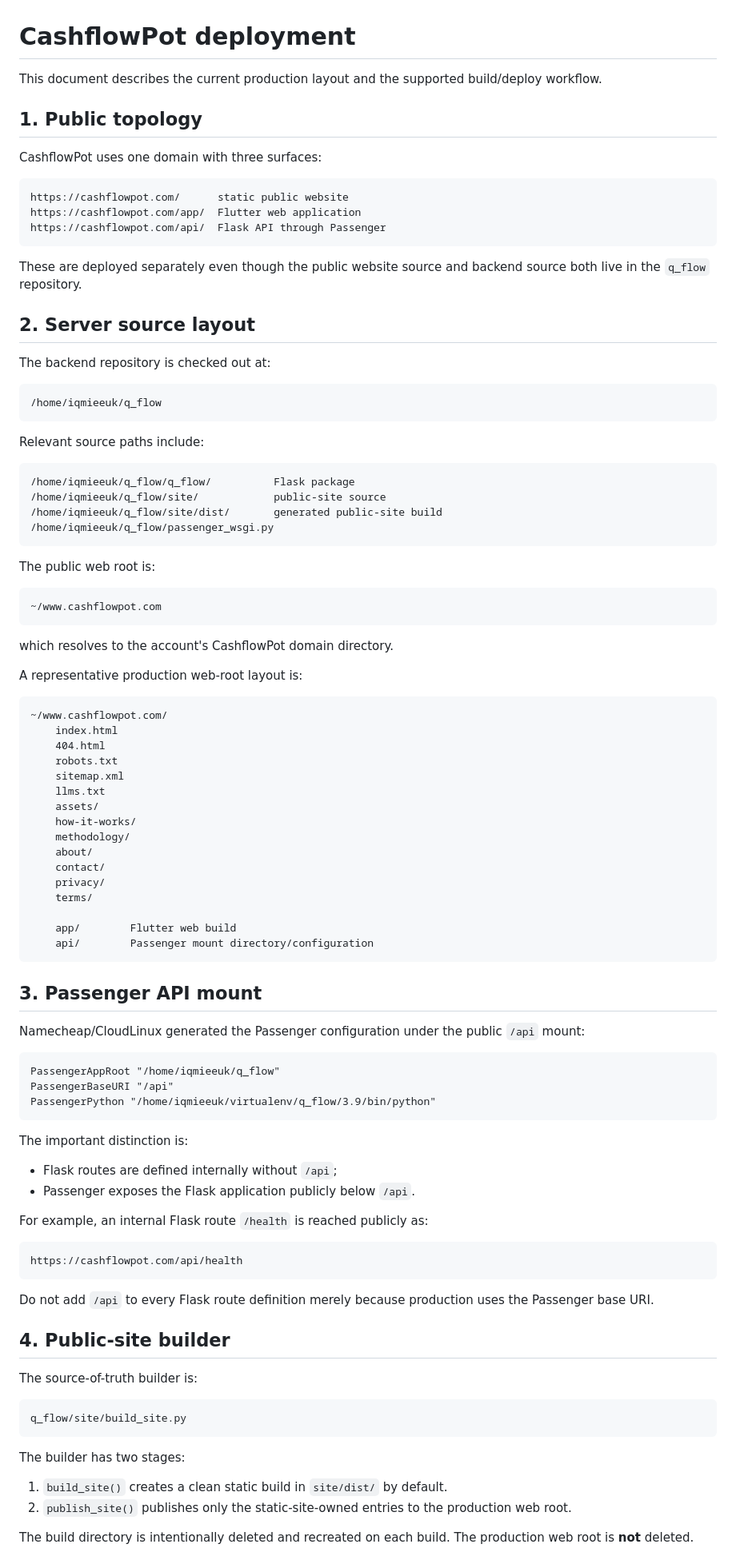
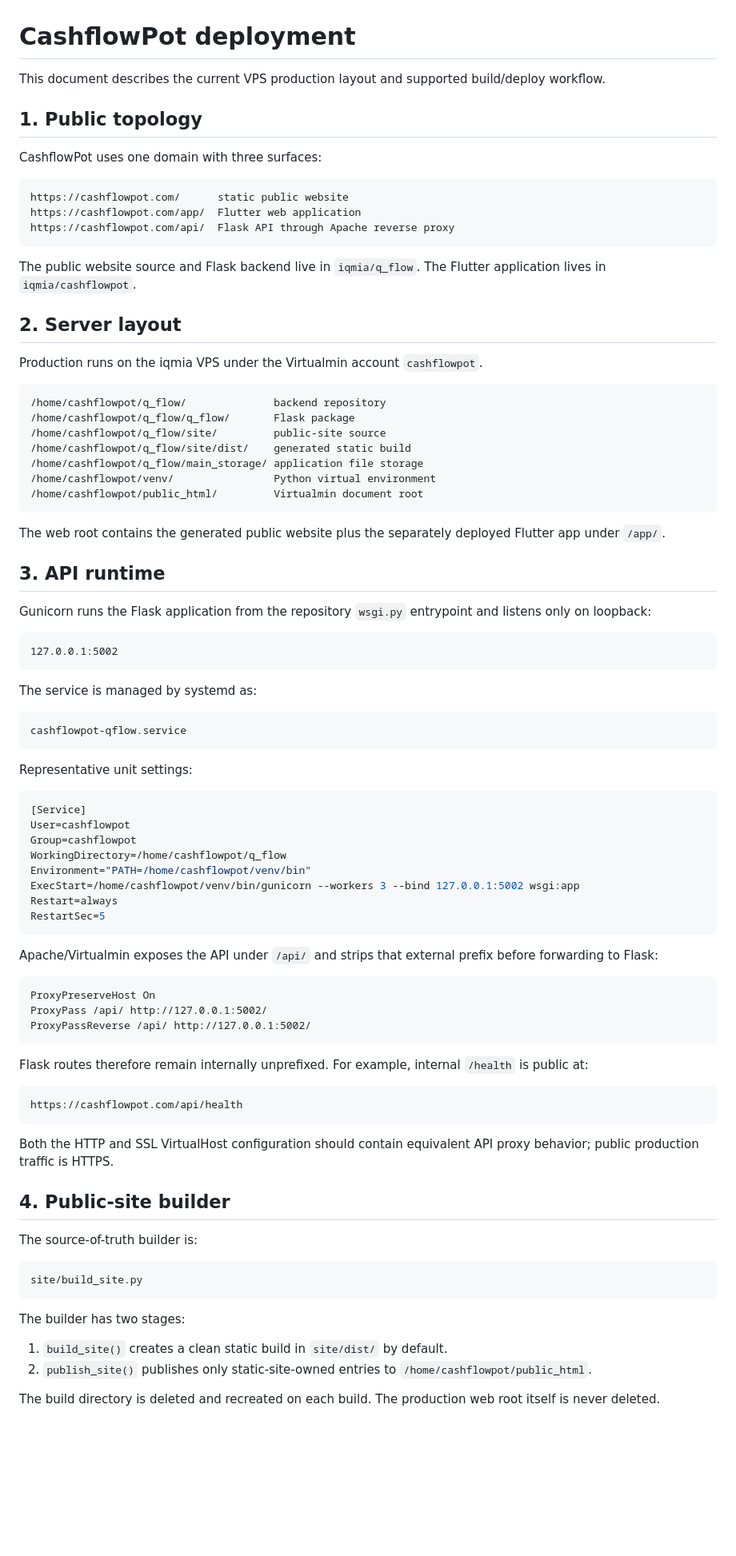
Before and after one commit to iqmia/q_flow, a Markdown page: documentation/deployment.md, the part around one of its changes. Shown at 80% size. Rendered like a GitHub page; blank space fills up the shorter version.

Commit message:
docs: document VPS Gunicorn and Virtualmin deployment

````diff
--- a/documentation/deployment.md
+++ b/documentation/deployment.md
@@ -1,6 +1,6 @@
 # CashflowPot deployment
 
-This document describes the current production layout and the supported build/deploy workflow.
+This document describes the current VPS production layout and supported build/deploy workflow.
 
 ## 1. Public topology
 
@@ -9,92 +9,82 @@ CashflowPot uses one domain with three surfaces:
 ```text
 https://cashflowpot.com/      static public website
 https://cashflowpot.com/app/  Flutter web application
-https://cashflowpot.com/api/  Flask API through Passenger
+https://cashflowpot.com/api/  Flask API through Apache reverse proxy
 ```
 
-These are deployed separately even though the public website source and backend source both live in the `q_flow` repository.
+The public website source and Flask backend live in `iqmia/q_flow`. The Flutter application lives in `iqmia/cashflowpot`.
 
-## 2. Server source layout
+## 2. Server layout
 
-The backend repository is checked out at:
+Production runs on the iqmia VPS under the Virtualmin account `cashflowpot`.
 
 ```text
-/home/iqmieeuk/q_flow
+/home/cashflowpot/q_flow/              backend repository
+/home/cashflowpot/q_flow/q_flow/       Flask package
+/home/cashflowpot/q_flow/site/         public-site source
+/home/cashflowpot/q_flow/site/dist/    generated static build
+/home/cashflowpot/q_flow/main_storage/ application file storage
+/home/cashflowpot/venv/                Python virtual environment
+/home/cashflowpot/public_html/         Virtualmin document root
 ```
 
-Relevant source paths include:
+The web root contains the generated public website plus the separately deployed Flutter app under `/app/`.
+
+## 3. API runtime
+
+Gunicorn runs the Flask application from the repository `wsgi.py` entrypoint and listens only on loopback:
 
 ```text
-/home/iqmieeuk/q_flow/q_flow/          Flask package
-/home/iqmieeuk/q_flow/site/            public-site source
-/home/iqmieeuk/q_flow/site/dist/       generated public-site build
-/home/iqmieeuk/q_flow/passenger_wsgi.py
+127.0.0.1:5002
 ```
 
-The public web root is:
+The service is managed by systemd as:
 
 ```text
-~/www.cashflowpot.com
+cashflowpot-qflow.service
 ```
 
-which resolves to the account's CashflowPot domain directory.
+Representative unit settings:
 
-A representative production web-root layout is:
-
-```text
-~/www.cashflowpot.com/
-    index.html
-    404.html
-    robots.txt
-    sitemap.xml
-    llms.txt
-    assets/
-    how-it-works/
-    methodology/
-    about/
-    contact/
-    privacy/
-    terms/
-
-    app/        Flutter web build
-    api/        Passenger mount directory/configuration
+```ini
+[Service]
+User=cashflowpot
+Group=cashflowpot
+WorkingDirectory=/home/cashflowpot/q_flow
+Environment="PATH=/home/cashflowpot/venv/bin"
+ExecStart=/home/cashflowpot/venv/bin/gunicorn --workers 3 --bind 127.0.0.1:5002 wsgi:app
+Restart=always
+RestartSec=5
 ```
 
-## 3. Passenger API mount
-
-Namecheap/CloudLinux generated the Passenger configuration under the public `/api` mount:
+Apache/Virtualmin exposes the API under `/api/` and strips that external prefix before forwarding to Flask:
 
 ```apache
-PassengerAppRoot "/home/iqmieeuk/q_flow"
-PassengerBaseURI "/api"
-PassengerPython "/home/iqmieeuk/virtualenv/q_flow/3.9/bin/python"
+ProxyPreserveHost On
+ProxyPass /api/ http://127.0.0.1:5002/
+ProxyPassReverse /api/ http://127.0.0.1:5002/
 ```
 
-The important distinction is:
-
-- Flask routes are defined internally without `/api`;
-- Passenger exposes the Flask application publicly below `/api`.
-
-For example, an internal Flask route `/health` is reached publicly as:
+Flask routes therefore remain internally unprefixed. For example, internal `/health` is public at:
 
 ```text
 https://cashflowpot.com/api/health
 ```
 
-Do not add `/api` to every Flask route definition merely because production uses the Passenger base URI.
+Both the HTTP and SSL VirtualHost configuration should contain equivalent API proxy behavior; public production traffic is HTTPS.
 
 ## 4. Public-site builder
 
 The source-of-truth builder is:
 
 ```text
-q_flow/site/build_site.py
+site/build_site.py
 ```
 
 The builder has two stages:
 
 1. `build_site()` creates a clean static build in `site/dist/` by default.
-2. `publish_site()` publishes only the static-site-owned entries to the production web root.
+2. `publish_site()` publishes only static-site-owned entries to `/home/cashflowpot/public_html`.
 
-The build directory is intentionally deleted and recreated on each build. The production web root is **not** deleted.
+The build directory is deleted and recreated on each build. The production web root itself is never deleted.
 
````
Also changed, not shown: other parts of documentation/deployment.md (+102 -128 lines).
